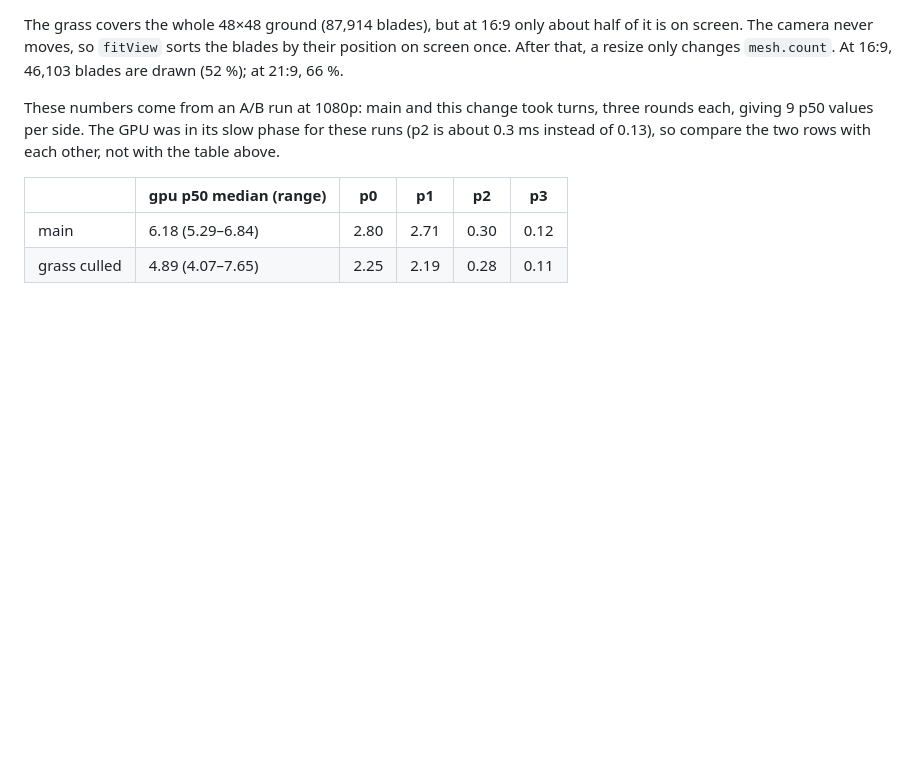
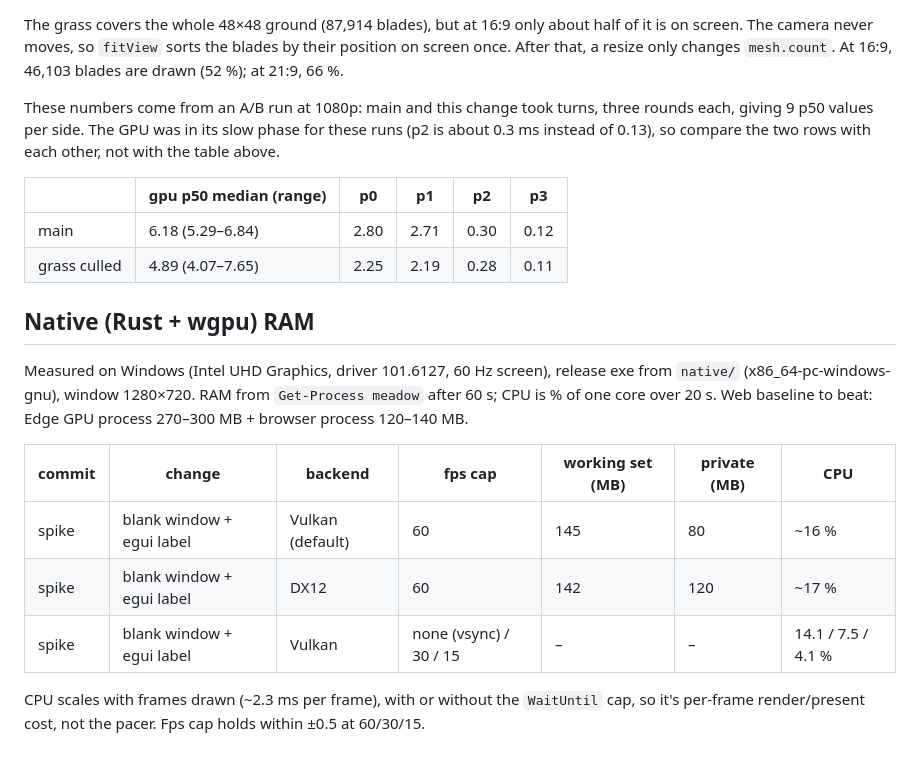
Before and after one commit to zungbt/pixel3d, a Markdown page: docs/perf-baseline.md, the part around the change. GitHub-like rendering; blank space fills up the shorter version.

Commit message:
docs: native spike RAM and CPU baseline

```diff
--- a/docs/perf-baseline.md
+++ b/docs/perf-baseline.md
@@ -50,3 +50,15 @@ These numbers come from an A/B run at 1080p: main and this change took turns, th
 |---|---|---|---|---|---|
 | main | 6.18 (5.29–6.84) | 2.80 | 2.71 | 0.30 | 0.12 |
 | grass culled | 4.89 (4.07–7.65) | 2.25 | 2.19 | 0.28 | 0.11 |
+
+## Native (Rust + wgpu) RAM
+
+Measured on Windows (Intel UHD Graphics, driver 101.6127, 60 Hz screen), release exe from `native/` (x86_64-pc-windows-gnu), window 1280×720. RAM from `Get-Process meadow` after 60 s; CPU is % of one core over 20 s. Web baseline to beat: Edge GPU process 270–300 MB + browser process 120–140 MB.
+
+| commit | change | backend | fps cap | working set (MB) | private (MB) | CPU |
+|---|---|---|---|---|---|---|
+| spike | blank window + egui label | Vulkan (default) | 60 | 145 | 80 | ~16 % |
+| spike | blank window + egui label | DX12 | 60 | 142 | 120 | ~17 % |
+| spike | blank window + egui label | Vulkan | none (vsync) / 30 / 15 | – | – | 14.1 / 7.5 / 4.1 % |
+
+CPU scales with frames drawn (~2.3 ms per frame), with or without the `WaitUntil` cap, so it's per-frame render/present cost, not the pacer. Fps cap holds within ±0.5 at 60/30/15.
```
